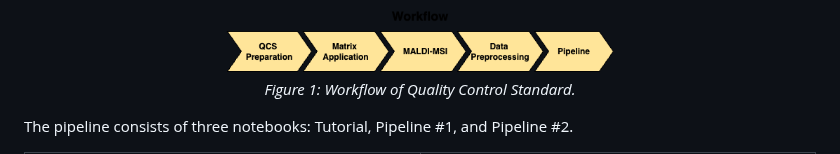
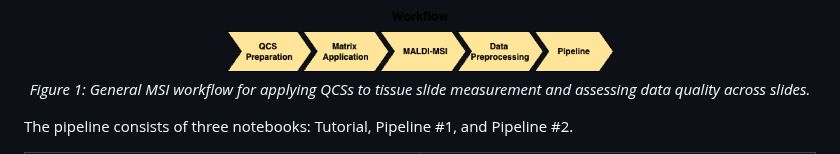
Before and after one commit to Jintonic0226/QCS_Pipeline, a Markdown page: README.md, the part around the change. Drawn GitHub-style.

```diff
--- a/README.md
+++ b/README.md
@@ -5,7 +5,7 @@
 
 <div align="center">
   <img src="images/workflow.png" alt="Workflow" width="400">
-  <p><em>Figure 1: Workflow of Quality Control Standard.</em></p>
+  <p><em>Figure 1: General MSI workflow for applying QCSs to tissue slide measurement and assessing data quality across slides.</em></p>
 </div>
 
 
```
